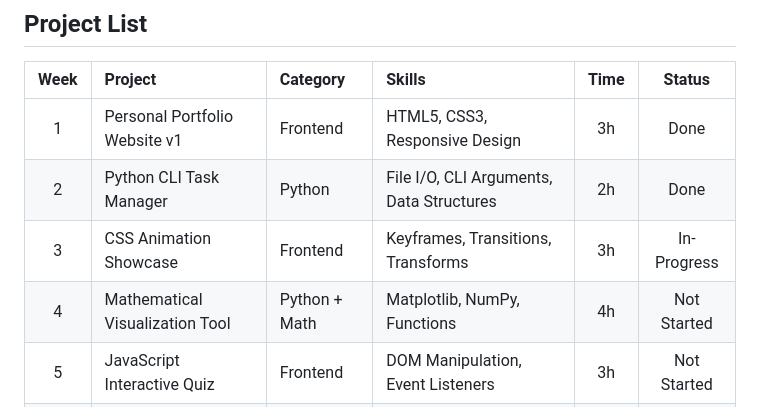
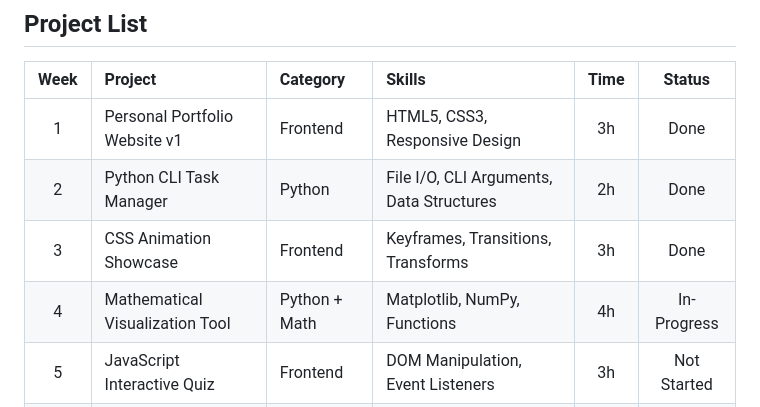
Before and after one commit to pak-pow/PROJECT52-PHASE1, a Markdown page: README.md, the part around the change. Rendered like a GitHub page.

```diff
--- a/README.md
+++ b/README.md
@@ -29,8 +29,8 @@ Phase 1 focuses on building a solid foundation in individual technologies. Each
 |:----:|:--------|:---------|:-------|:----:|:------:|
 | 1 | Personal Portfolio Website v1 | Frontend | HTML5, CSS3, Responsive Design | 3h | Done |
 | 2 | Python CLI Task Manager | Python | File I/O, CLI Arguments, Data Structures | 2h | Done |
-| 3 | CSS Animation Showcase | Frontend | Keyframes, Transitions, Transforms | 3h | In-Progress |
-| 4 | Mathematical Visualization Tool | Python + Math | Matplotlib, NumPy, Functions | 4h | Not Started |
+| 3 | CSS Animation Showcase | Frontend | Keyframes, Transitions, Transforms | 3h | Done |
+| 4 | Mathematical Visualization Tool | Python + Math | Matplotlib, NumPy, Functions | 4h | In-Progress |
 | 5 | JavaScript Interactive Quiz | Frontend | DOM Manipulation, Event Listeners | 3h | Not Started |
 | 6 | Web Scraper for News Headlines | Python | BeautifulSoup, Requests, Data Parsing | 4h | Not Started |
 | 7 | Landing Page with TailwindCSS | Frontend | Utility-First CSS, Component Design | 3h | Not Started |
```
